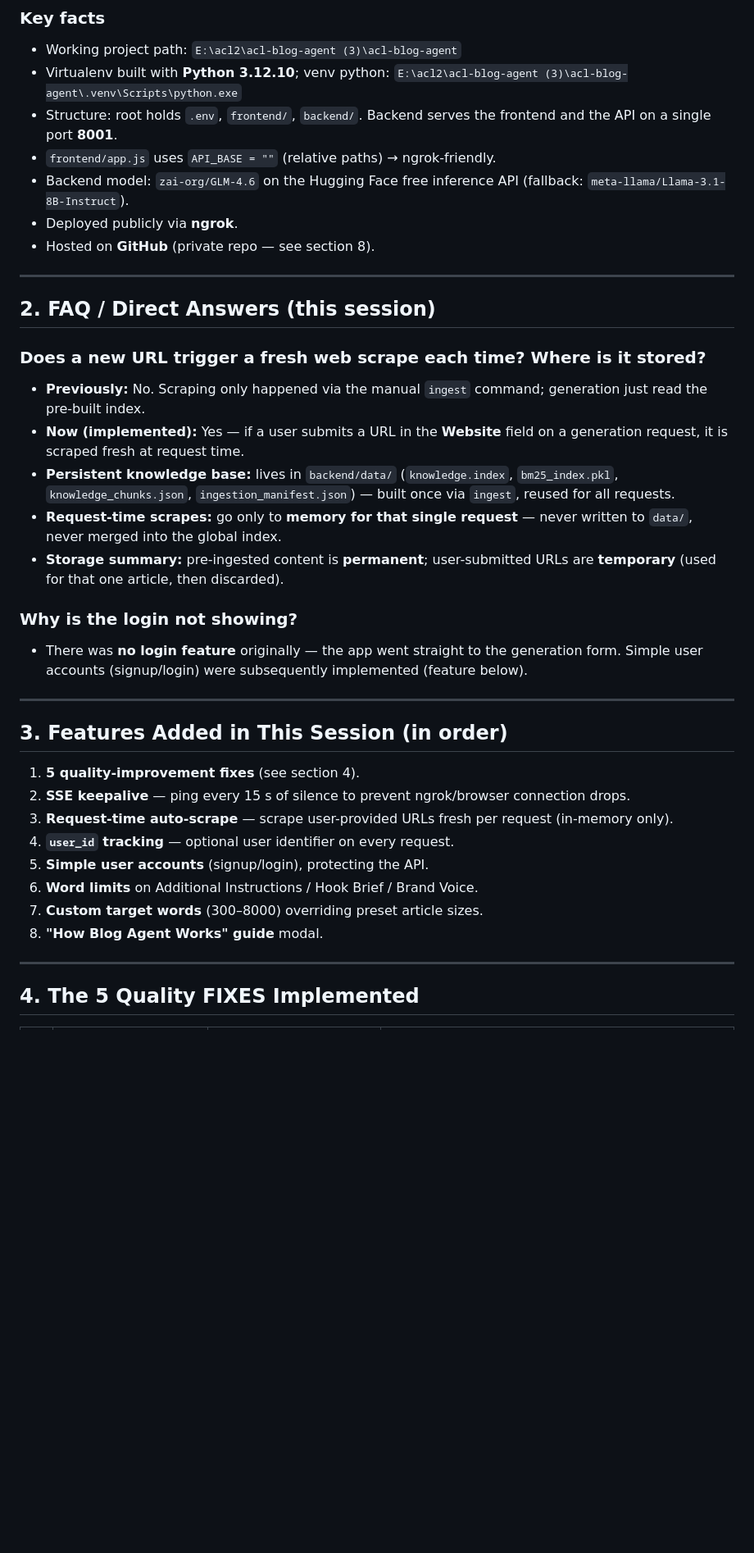
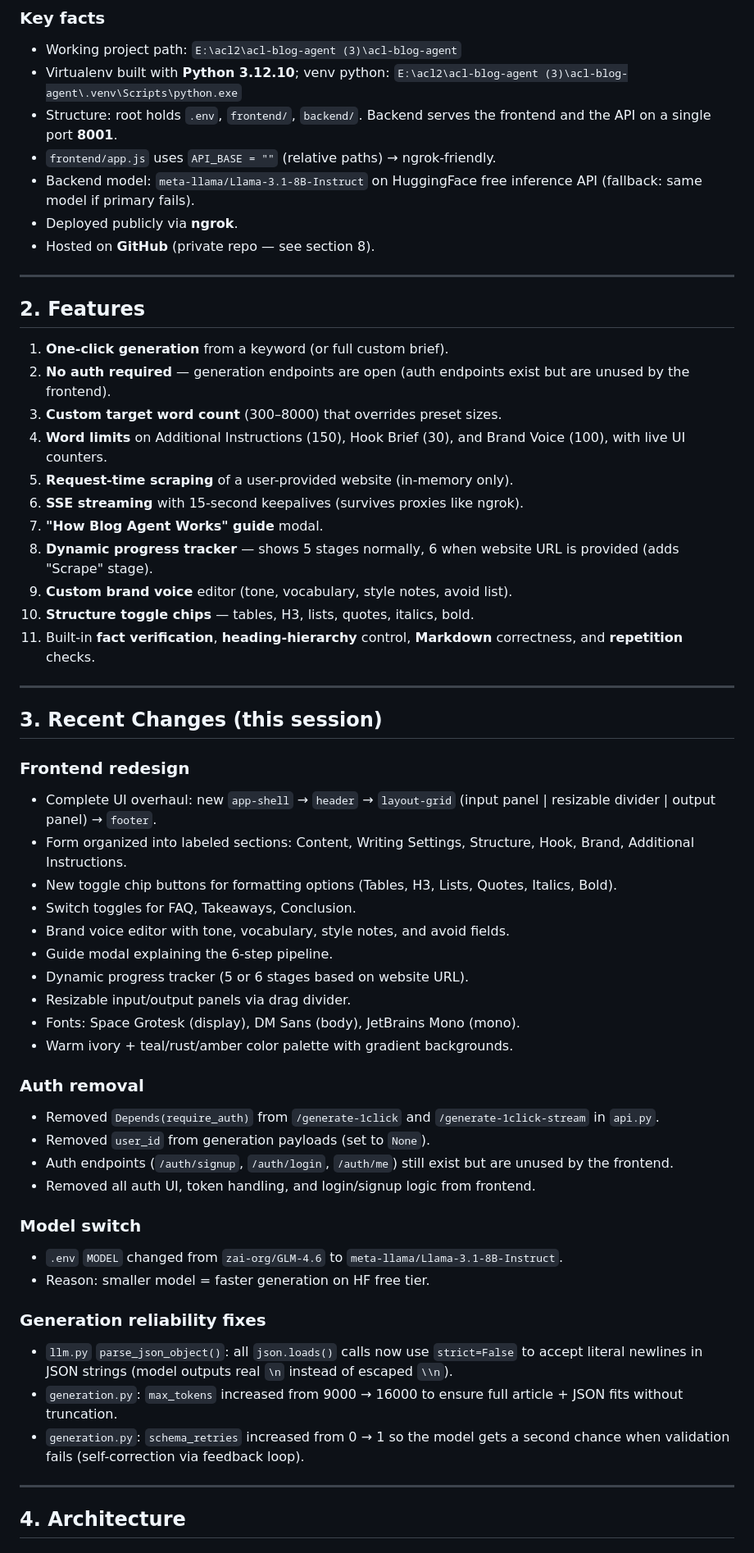
Before and after one commit to thusitha2001/acl-blog-agent, a Markdown page: memory.md, the part around one of its changes. Shown at 82% size. Rendered like a GitHub page; blank space fills up the shorter version.

```diff
--- a/memory.md
+++ b/memory.md
@@ -23,50 +23,73 @@ A SEO blog article generator ("ACL Blog Agent") built with FastAPI:
 - Structure: root holds `.env`, `frontend/`, `backend/`. Backend serves the
   frontend and the API on a single port **8001**.
 - `frontend/app.js` uses `API_BASE = ""` (relative paths) → ngrok-friendly.
-- Backend model: `zai-org/GLM-4.6` on the Hugging Face free inference API
-  (fallback: `meta-llama/Llama-3.1-8B-Instruct`).
+- Backend model: `meta-llama/Llama-3.1-8B-Instruct` on HuggingFace free
+  inference API (fallback: same model if primary fails).
 - Deployed publicly via **ngrok**.
 - Hosted on **GitHub** (private repo — see section 8).
 
 ---
 
-## 2. FAQ / Direct Answers (this session)
+## 2. Features
 
-### Does a new URL trigger a fresh web scrape each time? Where is it stored?
-- **Previously:** No. Scraping only happened via the manual `ingest` command;
-  generation just read the pre-built index.
-- **Now (implemented):** Yes — if a user submits a URL in the **Website**
-  field on a generation request, it is scraped fresh at request time.
-- **Persistent knowledge base:** lives in `backend/data/`
-  (`knowledge.index`, `bm25_index.pkl`, `knowledge_chunks.json`,
-  `ingestion_manifest.json`) — built once via `ingest`, reused for all
-  requests.
-- **Request-time scrapes:** go only to **memory for that single request** —
-  never written to `data/`, never merged into the global index.
-- **Storage summary:** pre-ingested content is **permanent**; user-submitted
-  URLs are **temporary** (used for that one article, then discarded).
-
-### Why is the login not showing?
-- There was **no login feature** originally — the app went straight to the
-  generation form. Simple user accounts (signup/login) were subsequently
-  implemented (feature below).
+1. **One-click generation** from a keyword (or full custom brief).
+2. **No auth required** — generation endpoints are open (auth endpoints
+   exist but are unused by the frontend).
+3. **Custom target word count** (300–8000) that overrides preset sizes.
+4. **Word limits** on Additional Instructions (150), Hook Brief (30), and
+   Brand Voice (100), with live UI counters.
+5. **Request-time scraping** of a user-provided website (in-memory only).
+6. **SSE streaming** with 15-second keepalives (survives proxies like ngrok).
+7. **"How Blog Agent Works" guide** modal.
+8. **Dynamic progress tracker** — shows 5 stages normally, 6 when website
+   URL is provided (adds "Scrape" stage).
+9. **Custom brand voice** editor (tone, vocabulary, style notes, avoid list).
+10. **Structure toggle chips** — tables, H3, lists, quotes, italics, bold.
+11. Built-in **fact verification**, **heading-hierarchy** control, **Markdown**
+    correctness, and **repetition** checks.
 
 ---
 
-## 3. Features Added in This Session (in order)
+## 3. Recent Changes (this session)
 
-1. **5 quality-improvement fixes** (see section 4).
-2. **SSE keepalive** — ping every 15 s of silence to prevent ngrok/browser
-   connection drops.
-3. **Request-time auto-scrape** — scrape user-provided URLs fresh per request
-   (in-memory only).
-4. **`user_id` tracking** — optional user identifier on every request.
-5. **Simple user accounts** (signup/login), protecting the API.
-6. **Word limits** on Additional Instructions / Hook Brief / Brand Voice.
-7. **Custom target words** (300–8000) overriding preset article sizes.
-8. **"How Blog Agent Works" guide** modal.
+### Frontend redesign
+- Complete UI overhaul: new `app-shell` → `header` → `layout-grid` (input
+  panel | resizable divider | output panel) → `footer`.
+- Form organized into labeled sections: Content, Writing Settings, Structure,
+  Hook, Brand, Additional Instructions.
+- New toggle chip buttons for formatting options (Tables, H3, Lists, Quotes,
+  Italics, Bold).
+- Switch toggles for FAQ, Takeaways, Conclusion.
+- Brand voice editor with tone, vocabulary, style notes, and avoid fields.
+- Guide modal explaining the 6-step pipeline.
+- Dynamic progress tracker (5 or 6 stages based on website URL).
+- Resizable input/output panels via drag divider.
+- Fonts: Space Grotesk (display), DM Sans (body), JetBrains Mono (mono).
+- Warm ivory + teal/rust/amber color palette with gradient backgrounds.
+
+### Auth removal
+- Removed `Depends(require_auth)` from `/generate-1click` and
+  `/generate-1click-stream` in `api.py`.
+- Removed `user_id` from generation payloads (set to `None`).
+- Auth endpoints (`/auth/signup`, `/auth/login`, `/auth/me`) still exist
+  but are unused by the frontend.
+- Removed all auth UI, token handling, and login/signup logic from frontend.
+
+### Model switch
+- `.env` `MODEL` changed from `zai-org/GLM-4.6` to
+  `meta-llama/Llama-3.1-8B-Instruct`.
+- Reason: smaller model = faster generation on HF free tier.
+
+### Generation reliability fixes
+- `llm.py` `parse_json_object()`: all `json.loads()` calls now use
+  `strict=False` to accept literal newlines in JSON strings (model outputs
+  real `\n` instead of escaped `\\n`).
+- `generation.py`: `max_tokens` increased from 9000 → 16000 to ensure full
+  article + JSON fits without truncation.
+- `generation.py`: `schema_retries` increased from 0 → 1 so the model gets
+  a second chance when validation fails (self-correction via feedback loop).
 
 ---
 
-## 4. The 5 Quality FIXES Implemented
+## 4. Architecture
 
```
Also changed, not shown: other parts of memory.md (+63 -158 lines), README.md (+32 -25 lines).
